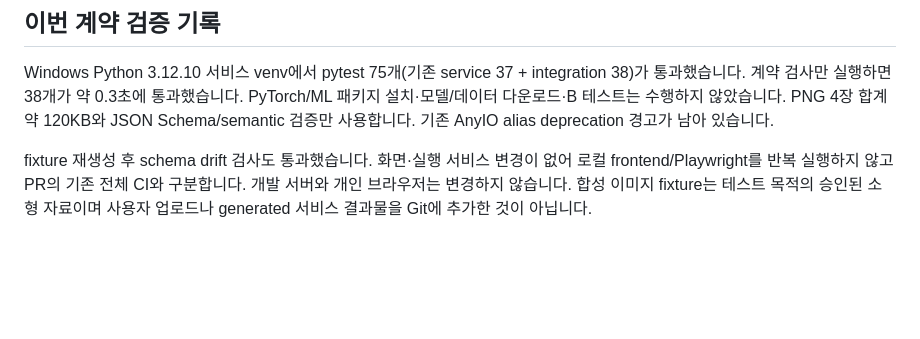
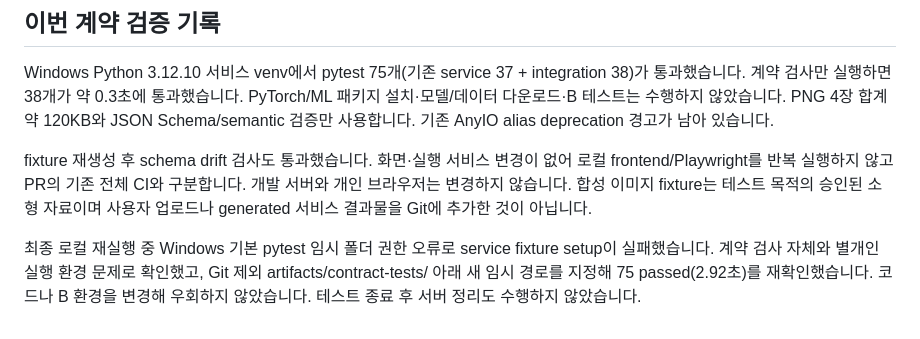
Before and after one commit to Noah3507/hanjang, a Markdown page: docs/ML_PR_REVIEW.md, the part around the change. Drawn GitHub-style; blank space fills up the shorter version.

Commit message:
docs(test): record isolated Windows verification rerun

```diff
--- a/docs/ML_PR_REVIEW.md
+++ b/docs/ML_PR_REVIEW.md
@@ -83,3 +83,5 @@ ml-smoke:
 Windows Python 3.12.10 서비스 venv에서 pytest 75개(기존 service 37 + integration 38)가 통과했습니다. 계약 검사만 실행하면 38개가 약 0.3초에 통과했습니다. PyTorch/ML 패키지 설치·모델/데이터 다운로드·B 테스트는 수행하지 않았습니다. PNG 4장 합계 약 120KB와 JSON Schema/semantic 검증만 사용합니다. 기존 AnyIO alias deprecation 경고가 남아 있습니다.
 
 fixture 재생성 후 schema drift 검사도 통과했습니다. 화면·실행 서비스 변경이 없어 로컬 frontend/Playwright를 반복 실행하지 않고 PR의 기존 전체 CI와 구분합니다. 개발 서버와 개인 브라우저는 변경하지 않습니다. 합성 이미지 fixture는 테스트 목적의 승인된 소형 자료이며 사용자 업로드나 generated 서비스 결과물을 Git에 추가한 것이 아닙니다.
+
+최종 로컬 재실행 중 Windows 기본 pytest 임시 폴더 권한 오류로 service fixture setup이 실패했습니다. 계약 검사 자체와 별개인 실행 환경 문제로 확인했고, Git 제외 artifacts/contract-tests/ 아래 새 임시 경로를 지정해 75 passed(2.92초)를 재확인했습니다. 코드나 B 환경을 변경해 우회하지 않았습니다. 테스트 종료 후 서버 정리도 수행하지 않았습니다.
```
